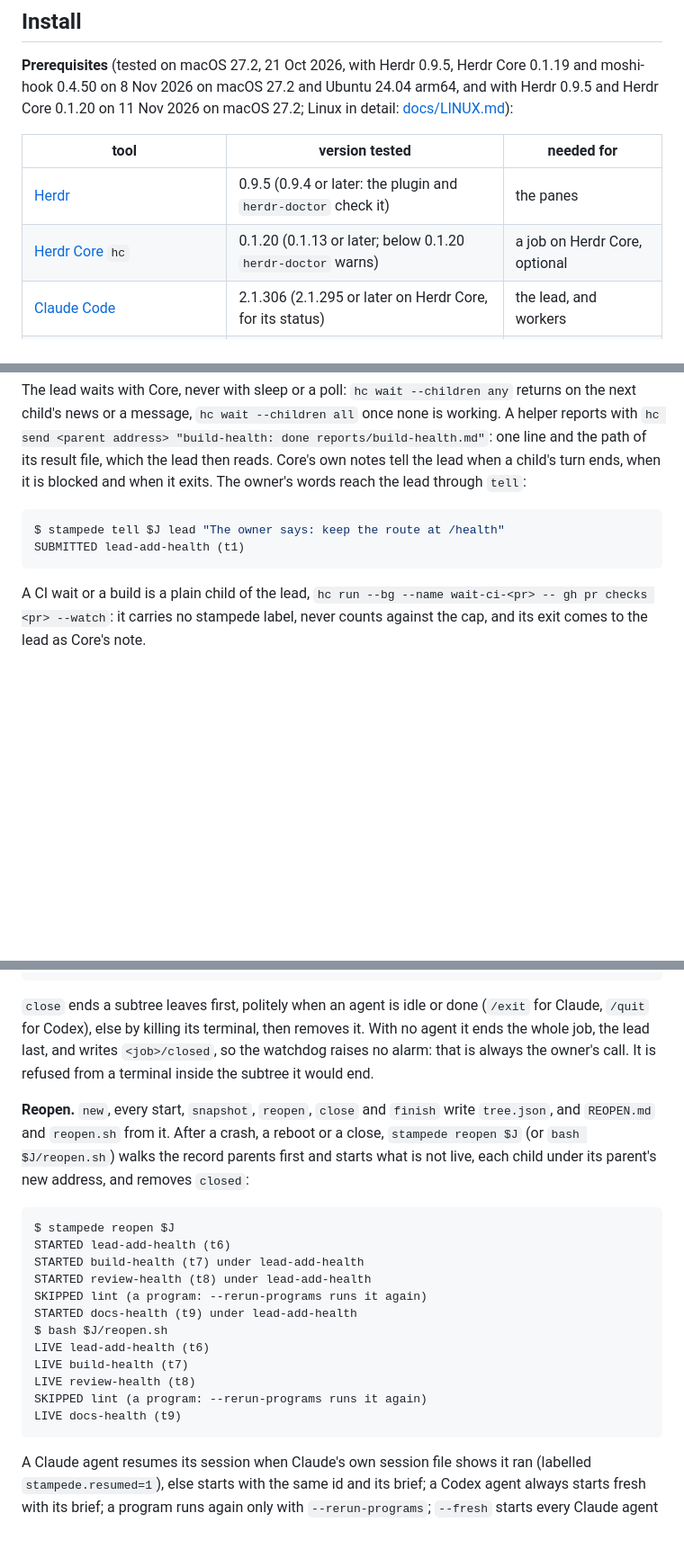
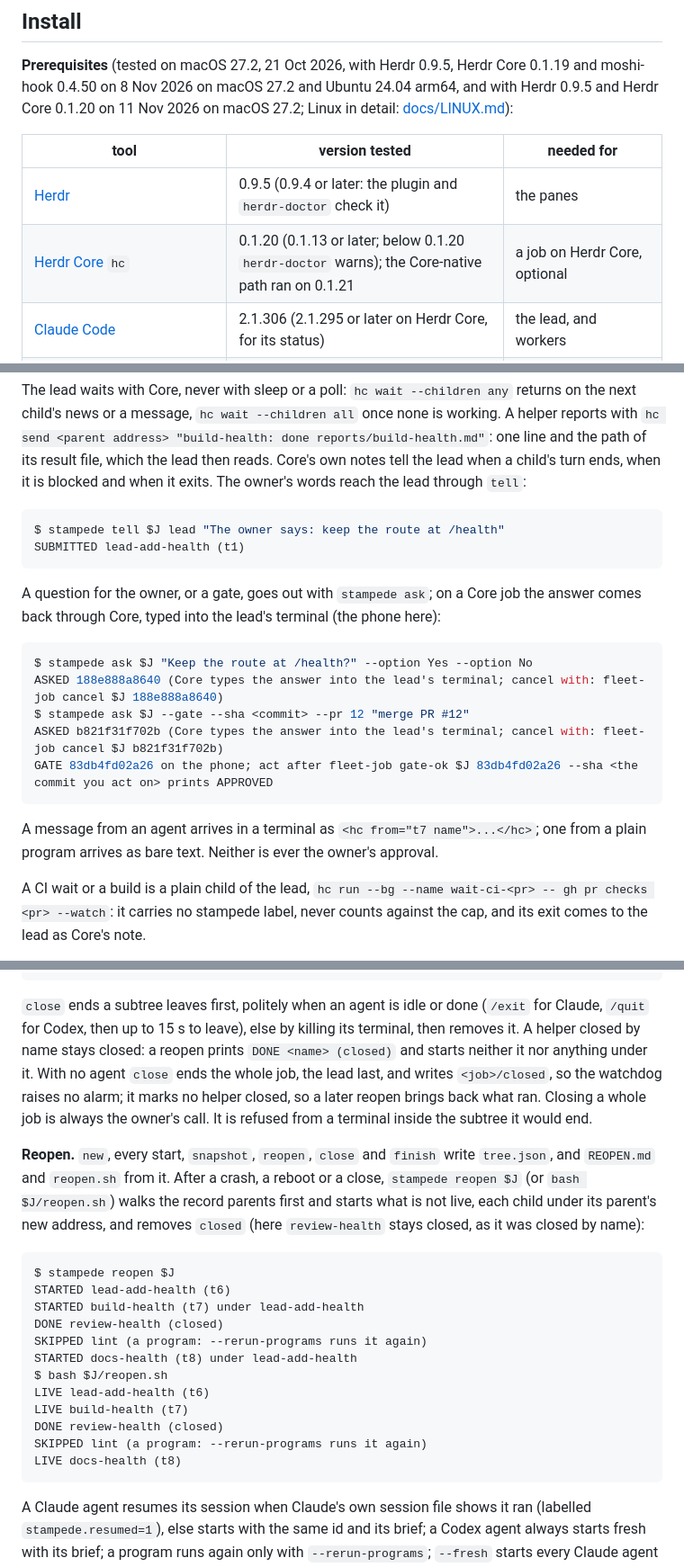
Before and after one commit to vib-z/stampede, a Markdown page: README.md, 3 parts joined by grey strips. Shown at 90% size. GitHub-like rendering; blank space fills up the shorter version.

````diff
--- a/README.md
+++ b/README.md
@@ -253,7 +253,7 @@ REOPEN.md, reopen.sh   written by herdr-reopen-snapshot before a close (a Core j
 | tool | version tested | needed for |
 |---|---|---|
 | [Herdr](https://herdr.dev/docs/install/) | 0.9.5 (0.9.4 or later: the plugin and `herdr-doctor` check it) | the panes |
-| [Herdr Core](https://herdr.dev/core/) `hc` | 0.1.20 (0.1.13 or later; below 0.1.20 `herdr-doctor` warns) | a job on Herdr Core, optional |
+| [Herdr Core](https://herdr.dev/core/) `hc` | 0.1.20 (0.1.13 or later; below 0.1.20 `herdr-doctor` warns); the Core-native path ran on 0.1.21 | a job on Herdr Core, optional |
 | [Claude Code](https://code.claude.com/docs/en/setup) | 2.1.306 (2.1.295 or later on Herdr Core, for its status) | the lead, and workers |
 | [Codex CLI](https://developers.openai.com/codex/cli) | 0.163.0 (0.165.0 checked for `--no-daemon` on Herdr Core, 0.167.1 for a Codex lead's empty prompt) | workers, optional |
 | [Cursor Agent](https://cursor.com/docs/cli/installation) | 2026.10.19 | workers, optional |
@@ -512,6 +512,18 @@ $ stampede tell $J lead "The owner says: keep the route at /health"
 SUBMITTED lead-add-health (t1)
 ```
 
+A question for the owner, or a gate, goes out with `stampede ask`; on a Core job the answer comes back through Core, typed into the lead's terminal (the phone here):
+
+```console
+$ stampede ask $J "Keep the route at /health?" --option Yes --option No
+ASKED 188e888a8640 (Core types the answer into the lead's terminal; cancel with: fleet-job cancel $J 188e888a8640)
+$ stampede ask $J --gate --sha <commit> --pr 12 "merge PR #12"
+ASKED b821f31f702b (Core types the answer into the lead's terminal; cancel with: fleet-job cancel $J b821f31f702b)
+GATE 83db4fd02a26 on the phone; act after fleet-job gate-ok $J 83db4fd02a26 --sha <the commit you act on> prints APPROVED
+```
+
+A message from an agent arrives in a terminal as `<hc from="t7 name">...</hc>`; one from a plain program arrives as bare text. Neither is ever the owner's approval.
+
 A CI wait or a build is a plain child of the lead, `hc run --bg --name wait-ci-<pr> -- gh pr checks <pr> --watch`: it carries no stampede label, never counts against the cap, and its exit comes to the lead as Core's note.
 
 Gates are as everywhere on Core: only the recorded yes counts ([Safety](#safety)). When the job is done the lead runs `stampede finish $J "<summary>"`, and on the owner's yes closes it:
@@ -526,23 +538,23 @@ CLOSED docs-health (t5)
 CLOSED lead-add-health (t1)
 ```
 
-`close` ends a subtree leaves first, politely when an agent is idle or done (`/exit` for Claude, `/quit` for Codex), else by killing its terminal, then removes it. With no agent it ends the whole job, the lead last, and writes `<job>/closed`, so the watchdog raises no alarm: that is always the owner's call. It is refused from a terminal inside the subtree it would end.
+`close` ends a subtree leaves first, politely when an agent is idle or done (`/exit` for Claude, `/quit` for Codex, then up to 15 s to leave), else by killing its terminal, then removes it. A helper closed by name stays closed: a reopen prints `DONE <name> (closed)` and starts neither it nor anything under it. With no agent `close` ends the whole job, the lead last, and writes `<job>/closed`, so the watchdog raises no alarm; it marks no helper closed, so a later reopen brings back what ran. Closing a whole job is always the owner's call. It is refused from a terminal inside the subtree it would end.
 
-**Reopen.** `new`, every start, `snapshot`, `reopen`, `close` and `finish` write `tree.json`, and `REOPEN.md` and `reopen.sh` from it. After a crash, a reboot or a close, `stampede reopen $J` (or `bash $J/reopen.sh`) walks the record parents first and starts what is not live, each child under its parent's new address, and removes `closed`:
+**Reopen.** `new`, every start, `snapshot`, `reopen`, `close` and `finish` write `tree.json`, and `REOPEN.md` and `reopen.sh` from it. After a crash, a reboot or a close, `stampede reopen $J` (or `bash $J/reopen.sh`) walks the record parents first and starts what is not live, each child under its parent's new address, and removes `closed` (here `review-health` stays closed, as it was closed by name):
 
 ```console
 $ stampede reopen $J
 STARTED lead-add-health (t6)
 STARTED build-health (t7) under lead-add-health
-STARTED review-health (t8) under lead-add-health
+DONE review-health (closed)
 SKIPPED lint (a program: --rerun-programs runs it again)
-STARTED docs-health (t9) under lead-add-health
+STARTED docs-health (t8) under lead-add-health
 $ bash $J/reopen.sh
 LIVE lead-add-health (t6)
 LIVE build-health (t7)
-LIVE review-health (t8)
+DONE review-health (closed)
 SKIPPED lint (a program: --rerun-programs runs it again)
-LIVE docs-health (t9)
+LIVE docs-health (t8)
 ```
 
 A Claude agent resumes its session when Claude's own session file shows it ran (labelled `stampede.resumed=1`), else starts with the same id and its brief; a Codex agent always starts fresh with its brief; a program runs again only with `--rerun-programs`; `--fresh` starts every Claude agent on a new session. The restarted lead gets one line saying it was reopened, and `--prompt` gives each resumed helper its parent's new address.
````
Also changed, not shown: other parts of README.md (+10 -10 lines), docs/SETUP.md (+1 -1 lines), 1 other file.
